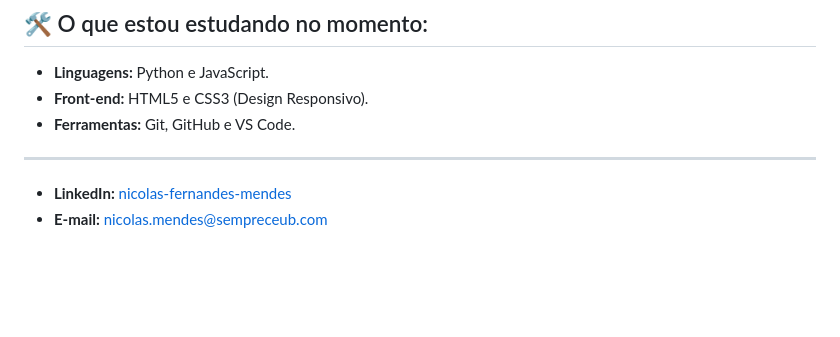
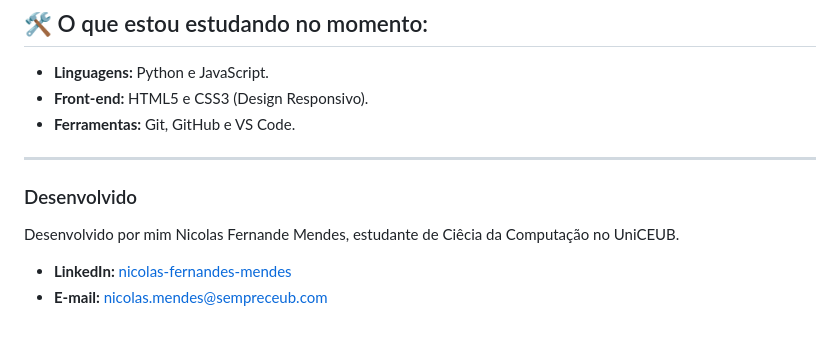
Before and after one commit to nicolas-mendess/Desafio-Intermediaria, a Markdown page: README.md, the part around the change. GitHub-like rendering; blank space fills up the shorter version.

```diff
--- a/README.md
+++ b/README.md
@@ -44,8 +44,7 @@ O projeto que mais me empenhei. Começou como um trabalho de faculdade em Python
 
 ---
 
-
-
-
+### Desenvolvido
+Desenvolvido por mim Nicolas Fernande Mendes, estudante de Ciêcia da Computação no UniCEUB.
 - **LinkedIn:** [nicolas-fernandes-mendes](https://www.linkedin.com/in/nicolas-fernandes-mendes-9b50b23b0)
 - **E-mail:** nicolas.mendes@sempreceub.com
```
